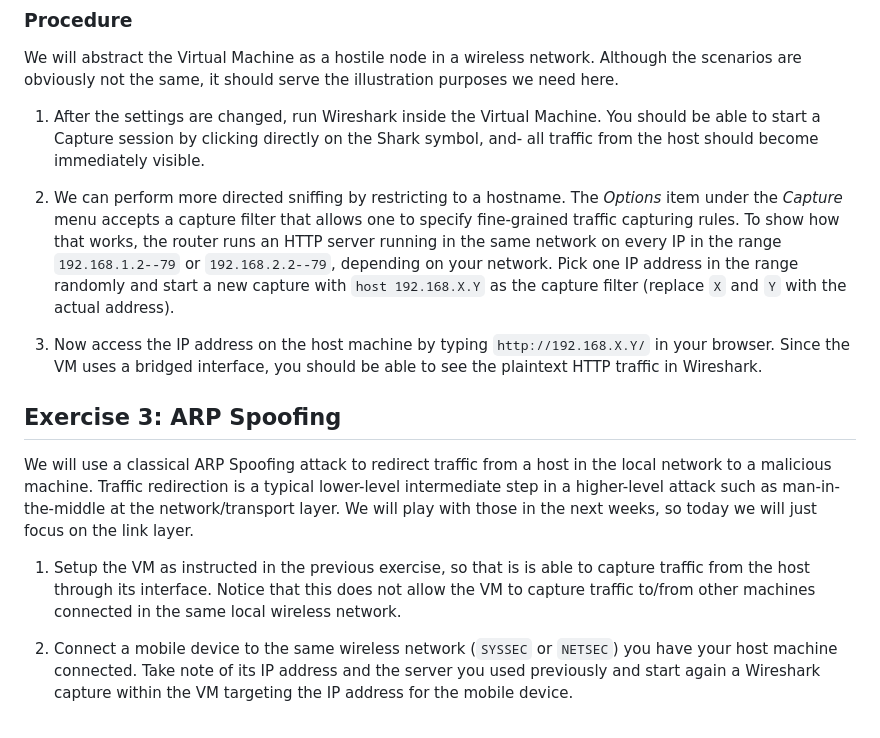
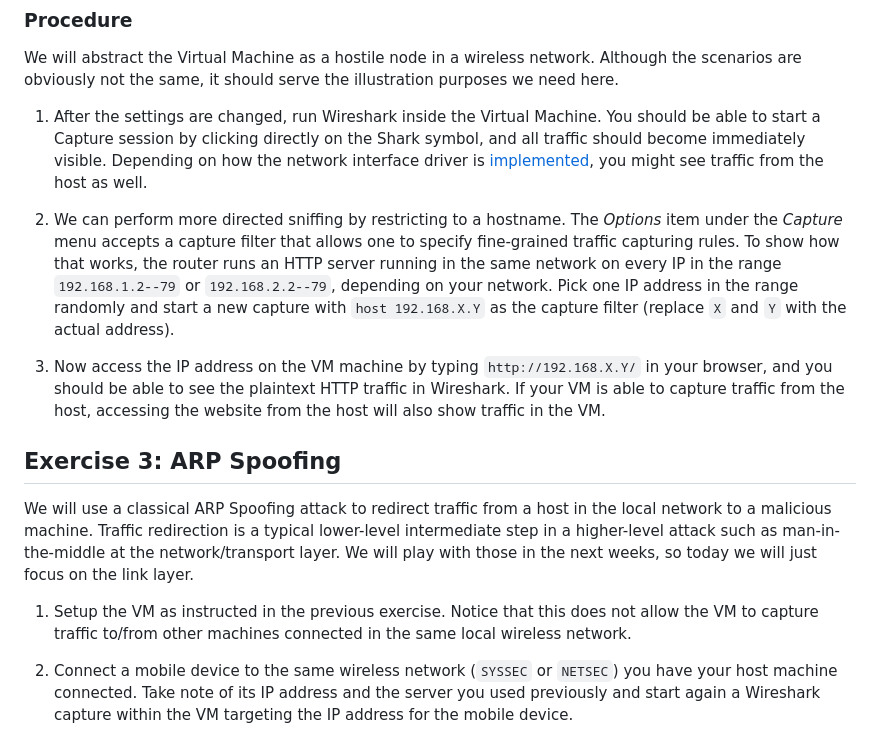
Before and after one commit to dfaranha/au-syssec-f24-exercises, a Markdown page: 04_link_layer_security/readme.md, the part around the change. Rendered like a GitHub page.

```diff
--- a/04_link_layer_security/readme.md
+++ b/04_link_layer_security/readme.md
@@ -61,19 +61,19 @@ In VirtualBox, you have to change the Network Settings such that my Network Adap
 
 We will abstract the Virtual Machine as a hostile node in a wireless network. Although the scenarios are obviously not the same, it should serve the illustration purposes we need here.
 
-1. After the settings are changed, run Wireshark inside the Virtual Machine. You should be able to start a Capture session by clicking directly on the Shark symbol, and- all traffic from the host should become immediately visible.
+1. After the settings are changed, run Wireshark inside the Virtual Machine. You should be able to start a Capture session by clicking directly on the Shark symbol, and all traffic should become immediately visible. Depending on how the network interface driver is [implemented](https://www.virtualbox.org/manual/ch06.html#network_bridged), you might see traffic from the host as well.
 
 2. We can perform more directed sniffing by restricting to a hostname. The _Options_ item under the _Capture_ menu accepts a capture filter that allows one to specify fine-grained traffic capturing rules.
 To show how that works, the router runs an HTTP server running in the same network on every IP in the range `192.168.1.2--79` or `192.168.2.2--79`, depending on your network.
 Pick one IP address in the range randomly and start a new capture with `host 192.168.X.Y` as the capture filter (replace `X` and `Y` with the actual address).
 
-3. Now access the IP address on the host machine by typing `http://192.168.X.Y/` in your browser. Since the VM uses a bridged interface, you should be able to see the plaintext HTTP traffic in Wireshark.
+3. Now access the IP address on the VM machine by typing `http://192.168.X.Y/` in your browser, and you should be able to see the plaintext HTTP traffic in Wireshark. If your VM is able to capture traffic from the host, accessing the website from the host will also show traffic in the VM.
 
 ## Exercise 3: ARP Spoofing
 
 We will use a classical ARP Spoofing attack to redirect traffic from a host in the local network to a malicious machine. Traffic redirection is a typical lower-level intermediate step in a higher-level attack such as man-in-the-middle at the network/transport layer. We will play with those in the next weeks, so today we will just focus on the link layer.
 
-1. Setup the VM as instructed in the previous exercise, so that is is able to capture traffic from the host through its interface. Notice that this does not allow the VM to capture traffic to/from other machines connected in the same local wireless network.
+1. Setup the VM as instructed in the previous exercise. Notice that this does not allow the VM to capture traffic to/from other machines connected in the same local wireless network.
 
 2. Connect a mobile device to the same wireless network (`SYSSEC` or `NETSEC`) you have your host machine connected. Take note of its IP address and the server you used previously and start again a Wireshark capture within the VM targeting the IP address for the mobile device.
 
```
